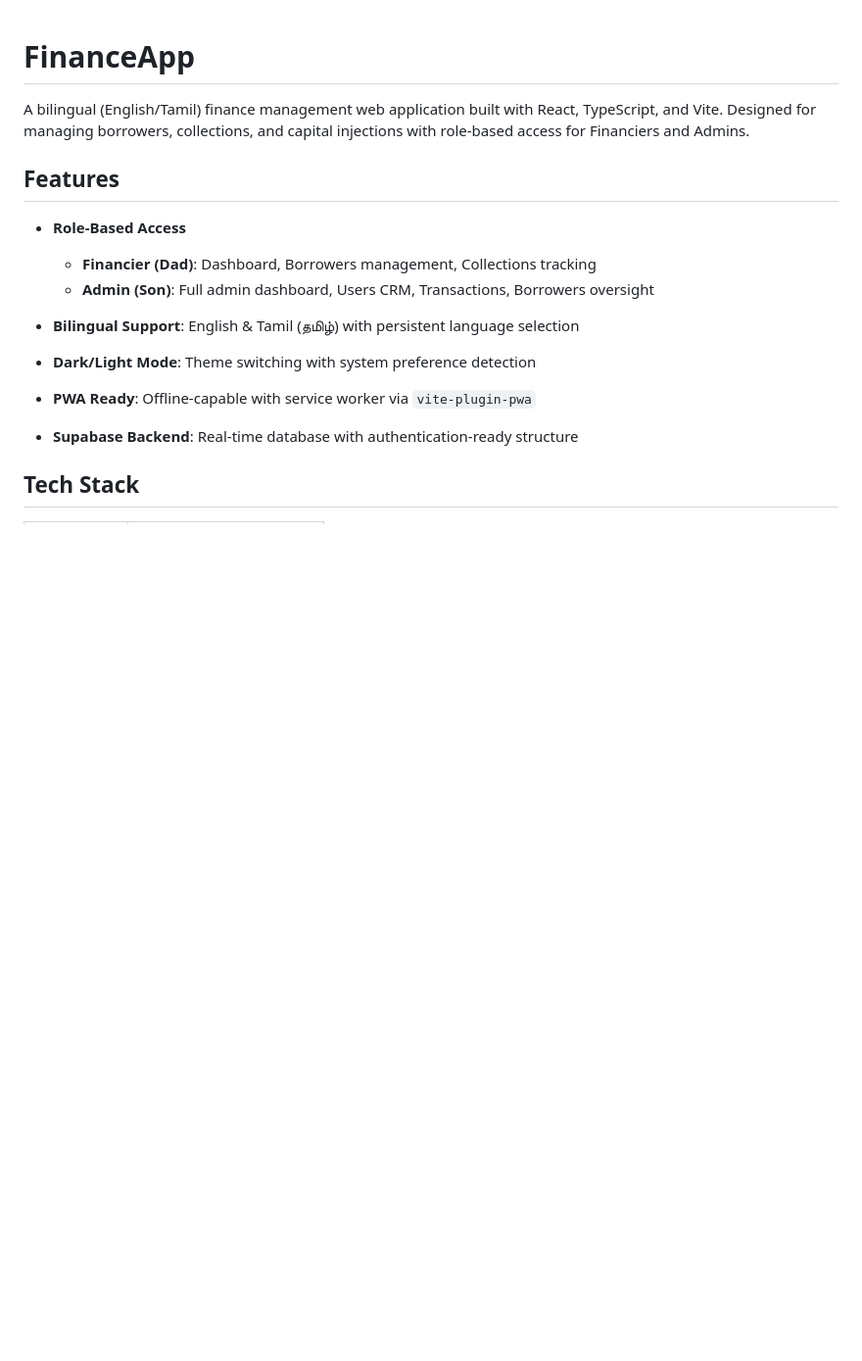
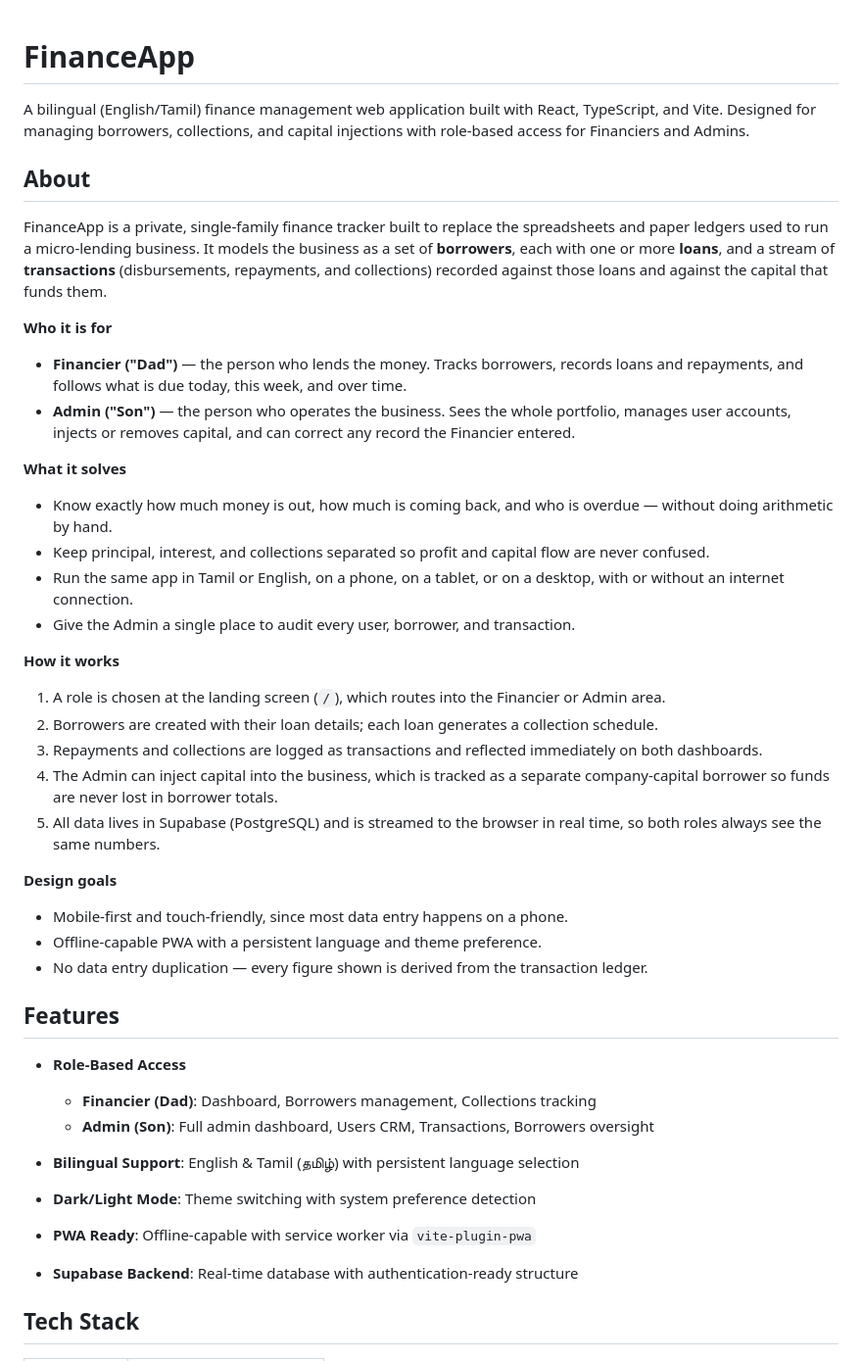
Before and after one commit to dhesigan2924/FinanceApp, a Markdown page: README.md, the part around the change. Shown at 98% size. Rendered like a GitHub page; blank space fills up the shorter version.

Commit message:
Add About section to README

```diff
--- a/README.md
+++ b/README.md
@@ -1,6 +1,36 @@
 # FinanceApp
 
 A bilingual (English/Tamil) finance management web application built with React, TypeScript, and Vite. Designed for managing borrowers, collections, and capital injections with role-based access for Financiers and Admins.
+
+## About
+
+FinanceApp is a private, single-family finance tracker built to replace the spreadsheets and paper ledgers used to run a micro-lending business. It models the business as a set of **borrowers**, each with one or more **loans**, and a stream of **transactions** (disbursements, repayments, and collections) recorded against those loans and against the capital that funds them.
+
+**Who it is for**
+
+- **Financier ("Dad")** — the person who lends the money. Tracks borrowers, records loans and repayments, and follows what is due today, this week, and over time.
+- **Admin ("Son")** — the person who operates the business. Sees the whole portfolio, manages user accounts, injects or removes capital, and can correct any record the Financier entered.
+
+**What it solves**
+
+- Know exactly how much money is out, how much is coming back, and who is overdue — without doing arithmetic by hand.
+- Keep principal, interest, and collections separated so profit and capital flow are never confused.
+- Run the same app in Tamil or English, on a phone, on a tablet, or on a desktop, with or without an internet connection.
+- Give the Admin a single place to audit every user, borrower, and transaction.
+
+**How it works**
+
+1. A role is chosen at the landing screen (`/`), which routes into the Financier or Admin area.
+2. Borrowers are created with their loan details; each loan generates a collection schedule.
+3. Repayments and collections are logged as transactions and reflected immediately on both dashboards.
+4. The Admin can inject capital into the business, which is tracked as a separate company-capital borrower so funds are never lost in borrower totals.
+5. All data lives in Supabase (PostgreSQL) and is streamed to the browser in real time, so both roles always see the same numbers.
+
+**Design goals**
+
+- Mobile-first and touch-friendly, since most data entry happens on a phone.
+- Offline-capable PWA with a persistent language and theme preference.
+- No data entry duplication — every figure shown is derived from the transaction ledger.
 
 ## Features
 
```
